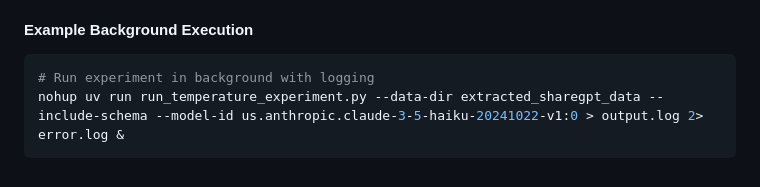
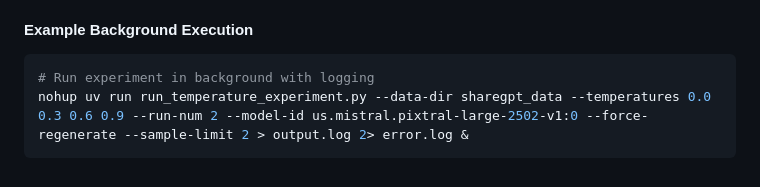
Before and after one commit to amazon-science/sted, a Markdown page: README.md, the part around the change. Drawn GitHub-style.

````diff
--- a/README.md
+++ b/README.md
@@ -90,5 +90,5 @@ temperature_experiment/
 #### Example Background Execution
 ```bash
 # Run experiment in background with logging
-nohup uv run run_temperature_experiment.py --data-dir extracted_sharegpt_data --include-schema --model-id us.anthropic.claude-3-5-haiku-20241022-v1:0 > output.log 2> error.log &
+nohup uv run run_temperature_experiment.py --data-dir sharegpt_data --temperatures 0.0 0.3 0.6 0.9 --run-num 2 --model-id us.mistral.pixtral-large-2502-v1:0 --force-regenerate --sample-limit 2 > output.log 2> error.log &
 ```
````
